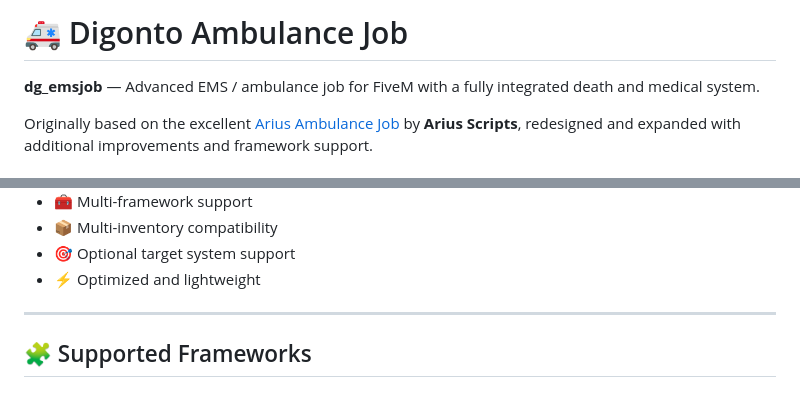
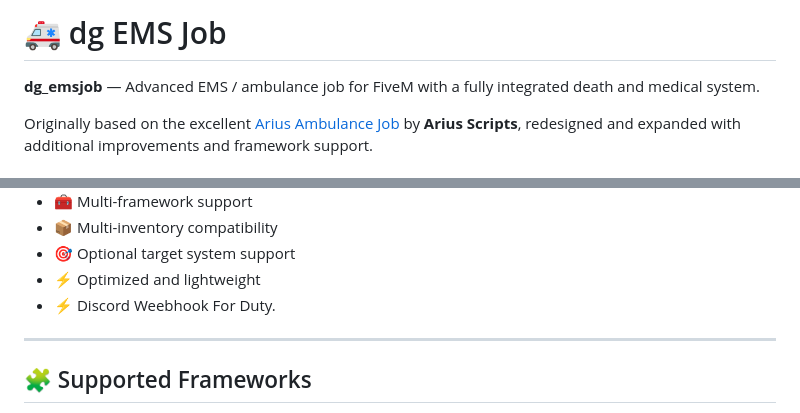
Before and after one commit to Joy-Devnath12/Digonto-Ambulance-Job, a Markdown page: README.md, 2 parts joined by grey strips. Drawn GitHub-style.

Commit message:
V2
- ⚡ Discord Weebhook For Duty.

```diff
--- a/README.md
+++ b/README.md
@@ -1,4 +1,4 @@
-# 🚑 Digonto Ambulance Job
+# 🚑 dg EMS Job
 
 **dg_emsjob** — Advanced EMS / ambulance job for FiveM with a fully integrated death and medical system.
 
@@ -20,6 +20,7 @@ Originally based on the excellent [Arius Ambulance Job](https://github.com/Arius
 - 📦 Multi-inventory compatibility
 - 🎯 Optional target system support
 - ⚡ Optimized and lightweight
+- ⚡ Discord Weebhook For Duty.
 
 ---
 
```
